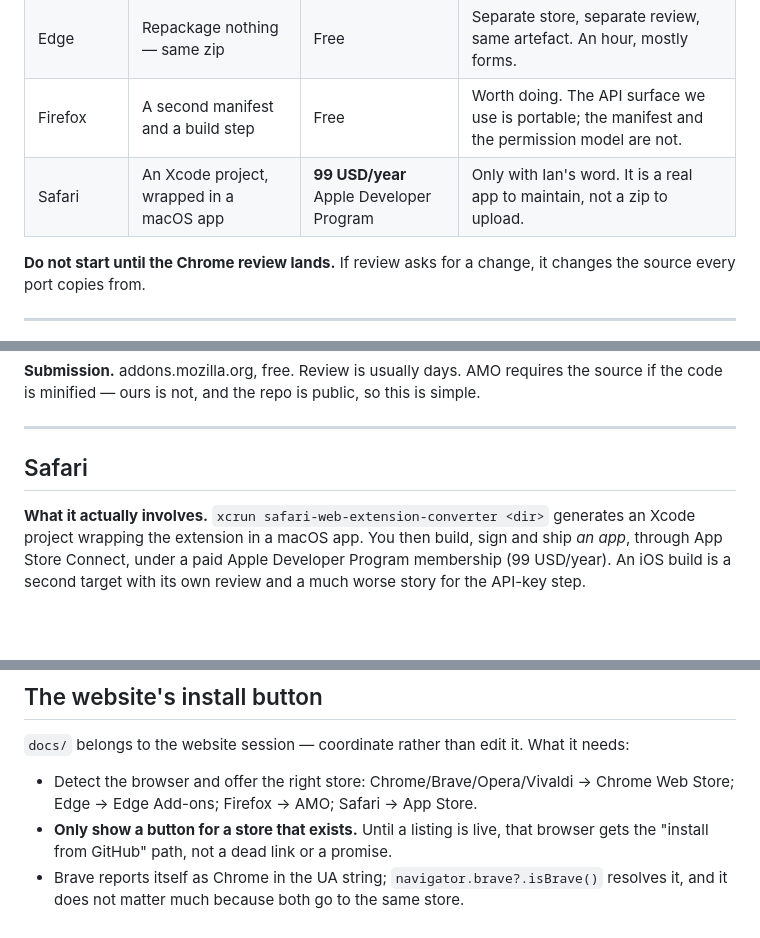
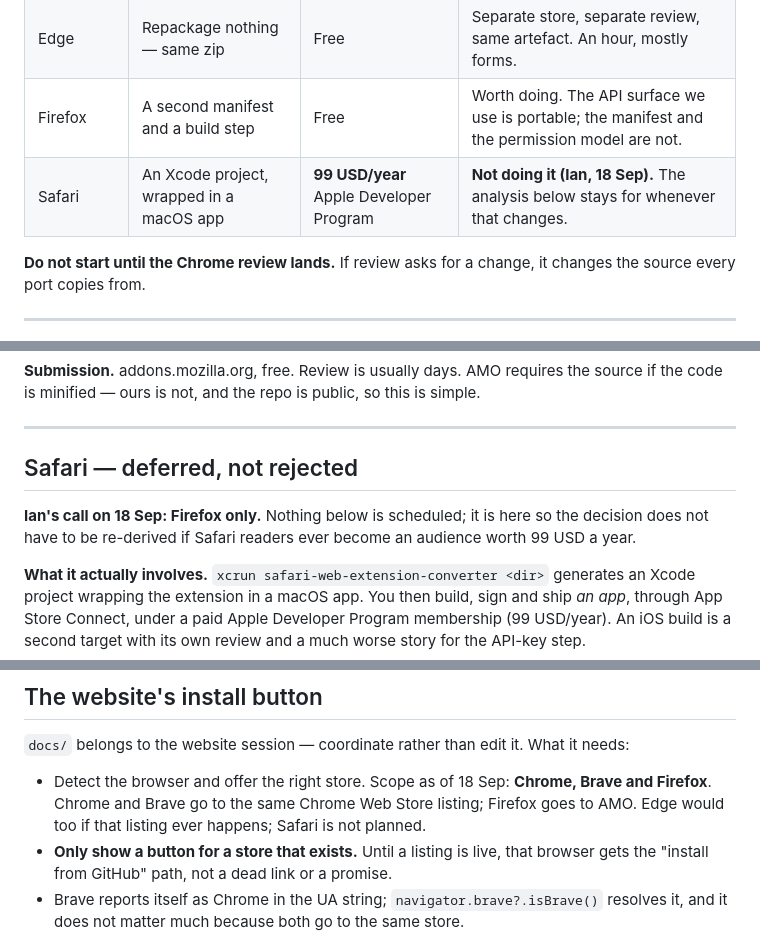
Before and after one commit to contextreader/contextreader.github.io, a Markdown page: PORTING.md, 3 parts joined by grey strips. Rendered like a GitHub page; blank space fills up the shorter version.

Commit message:
Firefox only; Safari deferred
Ian's call on 18 Sep. The Safari analysis stays in PORTING.md rather than being
deleted — the cost is 99 USD a year and an app to maintain, and that judgement
should not have to be re-derived if the audience ever changes.

The website's install button is scoped to Chrome, Brave and Firefox: the first
two share the Chrome Web Store listing, Firefox goes to AMO.

Co-Authored-By: Claude Opus 5 <noreply@anthropic.com>
Claude-Session: https://claude.ai/code/session_01CikyLv6xnYYXhByXnB9e3h

```diff
--- a/PORTING.md
+++ b/PORTING.md
@@ -14,7 +14,7 @@ Written 2026-09-18, while the Chrome listing is in review.
 | Brave, Opera, Vivaldi | **None** | Free | They install from the Chrome Web Store already. Nothing to build, nothing to submit. |
 | Edge | Repackage nothing — same zip | Free | Separate store, separate review, same artefact. An hour, mostly forms. |
 | Firefox | A second manifest and a build step | Free | Worth doing. The API surface we use is portable; the manifest and the permission model are not. |
-| Safari | An Xcode project, wrapped in a macOS app | **99 USD/year** Apple Developer Program | Only with Ian's word. It is a real app to maintain, not a zip to upload. |
+| Safari | An Xcode project, wrapped in a macOS app | **99 USD/year** Apple Developer Program | **Not doing it (Ian, 18 Sep).** The analysis below stays for whenever that changes. |
 
 **Do not start until the Chrome review lands.** If review asks for a change, it changes the
 source every port copies from.
@@ -79,7 +79,10 @@ the code is minified — ours is not, and the repo is public, so this is simple.
 
 ---
 
-## Safari
+## Safari — deferred, not rejected
+
+**Ian's call on 18 Sep: Firefox only.** Nothing below is scheduled; it is here so the decision
+does not have to be re-derived if Safari readers ever become an audience worth 99 USD a year.
 
 **What it actually involves.** `xcrun safari-web-extension-converter <dir>` generates an Xcode
 project wrapping the extension in a macOS app. You then build, sign and ship *an app*, through
@@ -107,8 +110,9 @@ Chrome review change would have to be re-uploaded twice.
 
 `docs/` belongs to the website session — coordinate rather than edit it. What it needs:
 
-- Detect the browser and offer the right store: Chrome/Brave/Opera/Vivaldi → Chrome Web Store;
-  Edge → Edge Add-ons; Firefox → AMO; Safari → App Store.
+- Detect the browser and offer the right store. Scope as of 18 Sep: **Chrome, Brave and
+  Firefox**. Chrome and Brave go to the same Chrome Web Store listing; Firefox goes to AMO.
+  Edge would too if that listing ever happens; Safari is not planned.
 - **Only show a button for a store that exists.** Until a listing is live, that browser gets
   the "install from GitHub" path, not a dead link or a promise.
 - Brave reports itself as Chrome in the UA string; `navigator.brave?.isBrave()` resolves it,
```
